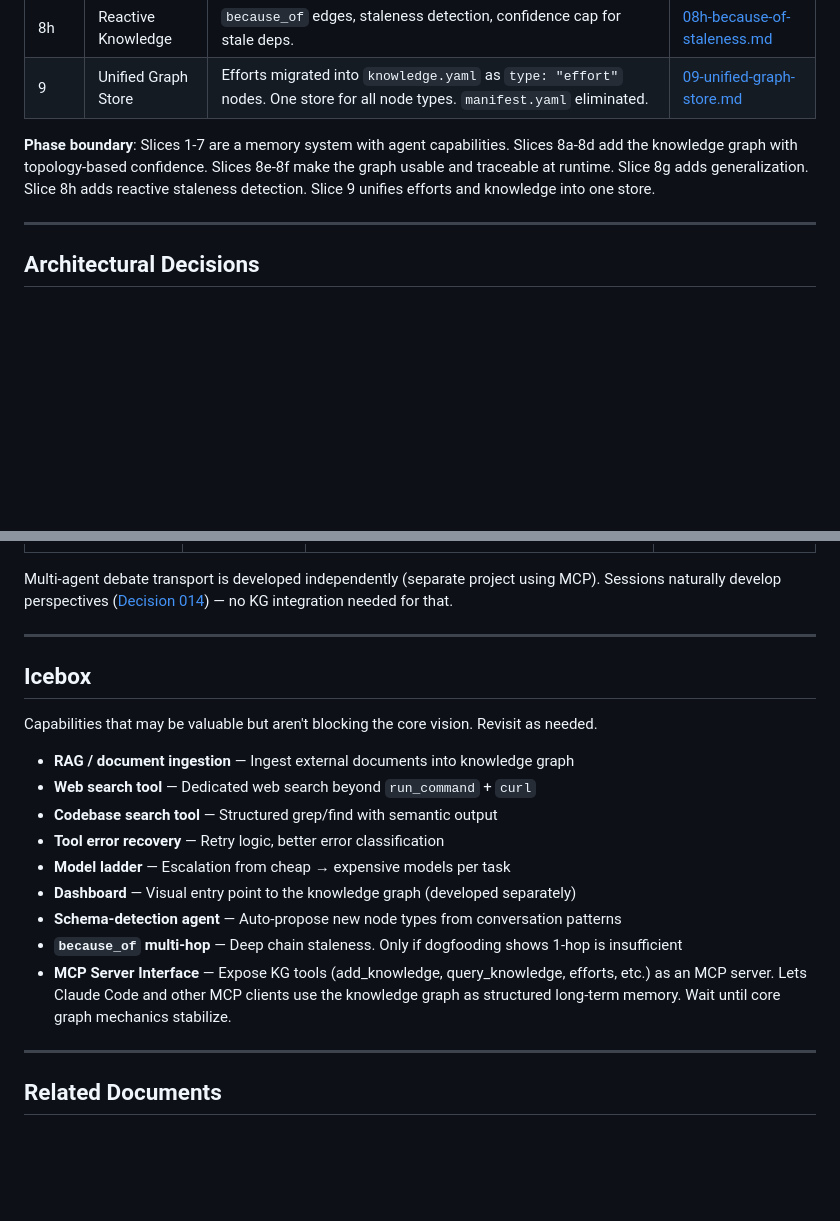
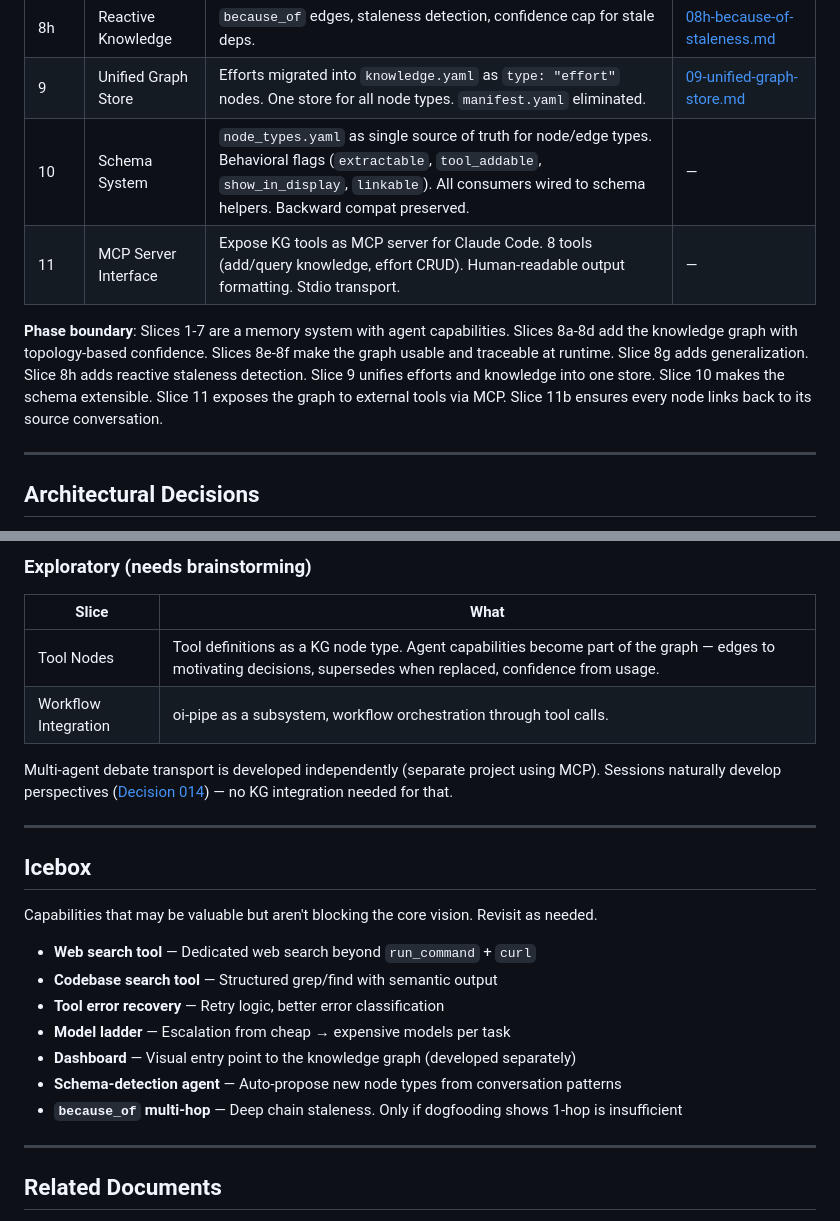
Before and after one commit to AlexZan/knowledge-network, a Markdown page: docs/slices/README.md, 2 parts joined by grey strips. GitHub-like rendering; blank space fills up the shorter version.

```diff
--- a/docs/slices/README.md
+++ b/docs/slices/README.md
@@ -26,8 +26,10 @@ CCM whitepaper published (Slices 1-4). Now building toward the Knowledge Network
 | 8g | The Agent Generalizes | `principle` node type, `exemplifies` edges, pattern detection pipeline, convergence from ≥3 facts / ≥2 sources. | [08g-the-agent-generalizes.md](08g-the-agent-generalizes.md) |
 | 8h | Reactive Knowledge | `because_of` edges, staleness detection, confidence cap for stale deps. | [08h-because-of-staleness.md](08h-because-of-staleness.md) |
 | 9 | Unified Graph Store | Efforts migrated into `knowledge.yaml` as `type: "effort"` nodes. One store for all node types. `manifest.yaml` eliminated. | [09-unified-graph-store.md](09-unified-graph-store.md) |
+| 10 | Schema System | `node_types.yaml` as single source of truth for node/edge types. Behavioral flags (`extractable`, `tool_addable`, `show_in_display`, `linkable`). All consumers wired to schema helpers. Backward compat preserved. | — |
+| 11 | MCP Server Interface | Expose KG tools as MCP server for Claude Code. 8 tools (add/query knowledge, effort CRUD). Human-readable output formatting. Stdio transport. | — |
 
-**Phase boundary**: Slices 1-7 are a memory system with agent capabilities. Slices 8a-8d add the knowledge graph with topology-based confidence. Slices 8e-8f make the graph usable and traceable at runtime. Slice 8g adds generalization. Slice 8h adds reactive staleness detection. Slice 9 unifies efforts and knowledge into one store.
+**Phase boundary**: Slices 1-7 are a memory system with agent capabilities. Slices 8a-8d add the knowledge graph with topology-based confidence. Slices 8e-8f make the graph usable and traceable at runtime. Slice 8g adds generalization. Slice 8h adds reactive staleness detection. Slice 9 unifies efforts and knowledge into one store. Slice 10 makes the schema extensible. Slice 11 exposes the graph to external tools via MCP. Slice 11b ensures every node links back to its source conversation.
 
 ---
 
@@ -67,3 +115,9 @@ CCM whitepaper published (Slices 1-4). Now building toward the Knowledge Network
+### Exploratory (needs brainstorming)
+
+| Slice | What |
+|-------|------|
+| Tool Nodes | Tool definitions as a KG node type. Agent capabilities become part of the graph — edges to motivating decisions, supersedes when replaced, confidence from usage. |
+| Workflow Integration | oi-pipe as a subsystem, workflow orchestration through tool calls. |
 
 Multi-agent debate transport is developed independently (separate project using MCP). Sessions naturally develop perspectives ([Decision 014](../decisions/014-sessions-as-perspectives.md)) — no KG integration needed for that.
 
@@ -73,7 +127,6 @@ Multi-agent debate transport is developed independently (separate project using
 
 Capabilities that may be valuable but aren't blocking the core vision. Revisit as needed.
 
-- **RAG / document ingestion** — Ingest external documents into knowledge graph
 - **Web search tool** — Dedicated web search beyond `run_command` + `curl`
 - **Codebase search tool** — Structured grep/find with semantic output
 - **Tool error recovery** — Retry logic, better error classification
@@ -81,7 +134,6 @@ Capabilities that may be valuable but aren't blocking the core vision. Revisit a
 - **Dashboard** — Visual entry point to the knowledge graph (developed separately)
 - **Schema-detection agent** — Auto-propose new node types from conversation patterns
 - **`because_of` multi-hop** — Deep chain staleness. Only if dogfooding shows 1-hop is insufficient
-- **MCP Server Interface** — Expose KG tools (add_knowledge, query_knowledge, efforts, etc.) as an MCP server. Lets Claude Code and other MCP clients use the knowledge graph as structured long-term memory. Wait until core graph mechanics stabilize.
 
 ---
 
```
Also changed, not shown: other parts of docs/slices/README.md (+51 -5 lines), docs/decisions/015-graph-aware-search-and-ingestion.md (added, +131 -0 lines), docs/slices/11b-provenance-linking.md (added, +166 -0 lines).
